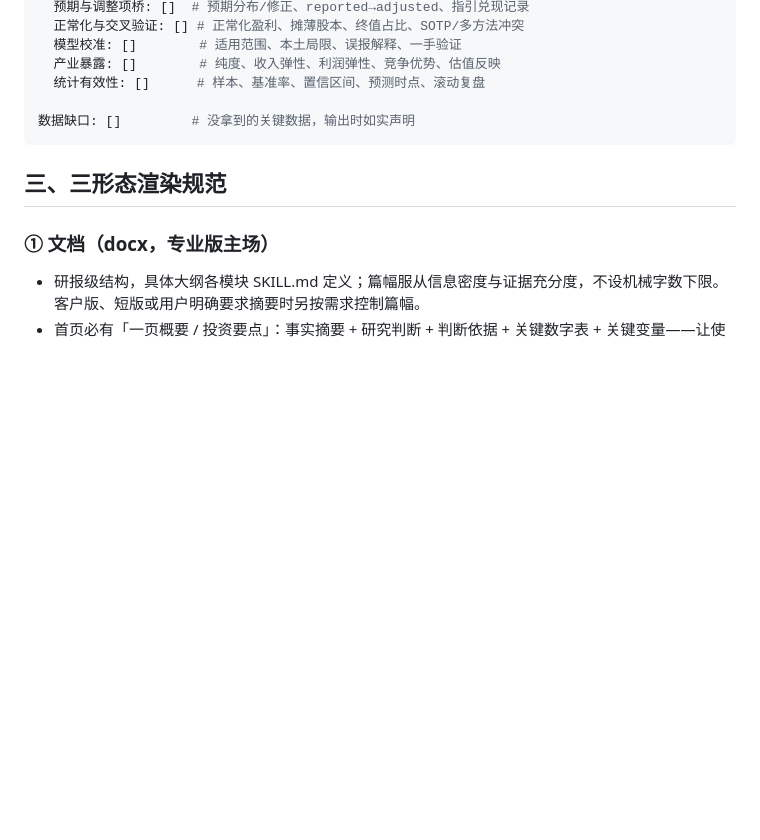
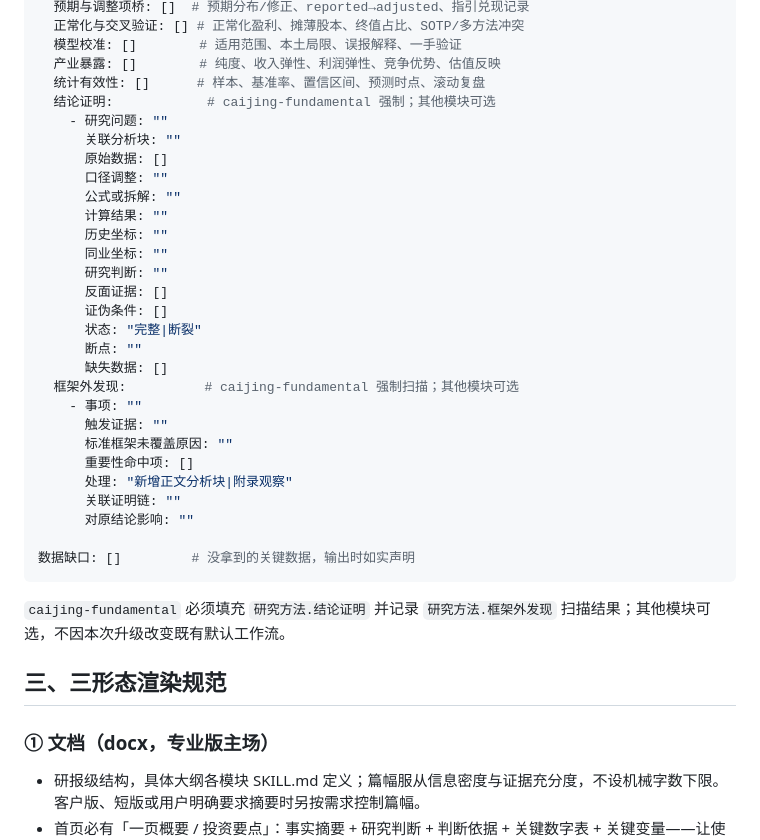
Before and after one commit to nekopunch11/rodya-caijing-studio, a Markdown page: references/output-spec.md, the part around the change. Drawn GitHub-style; blank space fills up the shorter version.

Commit message:
feat: add proof-chain fields to research schema

````diff
--- a/references/output-spec.md
+++ b/references/output-spec.md
@@ -57,9 +57,34 @@ meta:
   模型校准: []        # 适用范围、本土局限、误报解释、一手验证
   产业暴露: []        # 纯度、收入弹性、利润弹性、竞争优势、估值反映
   统计有效性: []      # 样本、基准率、置信区间、预测时点、滚动复盘
+  结论证明:            # caijing-fundamental 强制；其他模块可选
+    - 研究问题: ""
+      关联分析块: ""
+      原始数据: []
+      口径调整: ""
+      公式或拆解: ""
+      计算结果: ""
+      历史坐标: ""
+      同业坐标: ""
+      研究判断: ""
+      反面证据: []
+      证伪条件: []
+      状态: "完整|断裂"
+      断点: ""
+      缺失数据: []
+  框架外发现:          # caijing-fundamental 强制扫描；其他模块可选
+    - 事项: ""
+      触发证据: ""
+      标准框架未覆盖原因: ""
+      重要性命中项: []
+      处理: "新增正文分析块|附录观察"
+      关联证明链: ""
+      对原结论影响: ""
 
 数据缺口: []         # 没拿到的关键数据，输出时如实声明
 ```
+
+`caijing-fundamental` 必须填充 `研究方法.结论证明` 并记录 `研究方法.框架外发现` 扫描结果；其他模块可选，不因本次升级改变既有默认工作流。
 
 ## 三、三形态渲染规范
 
````
